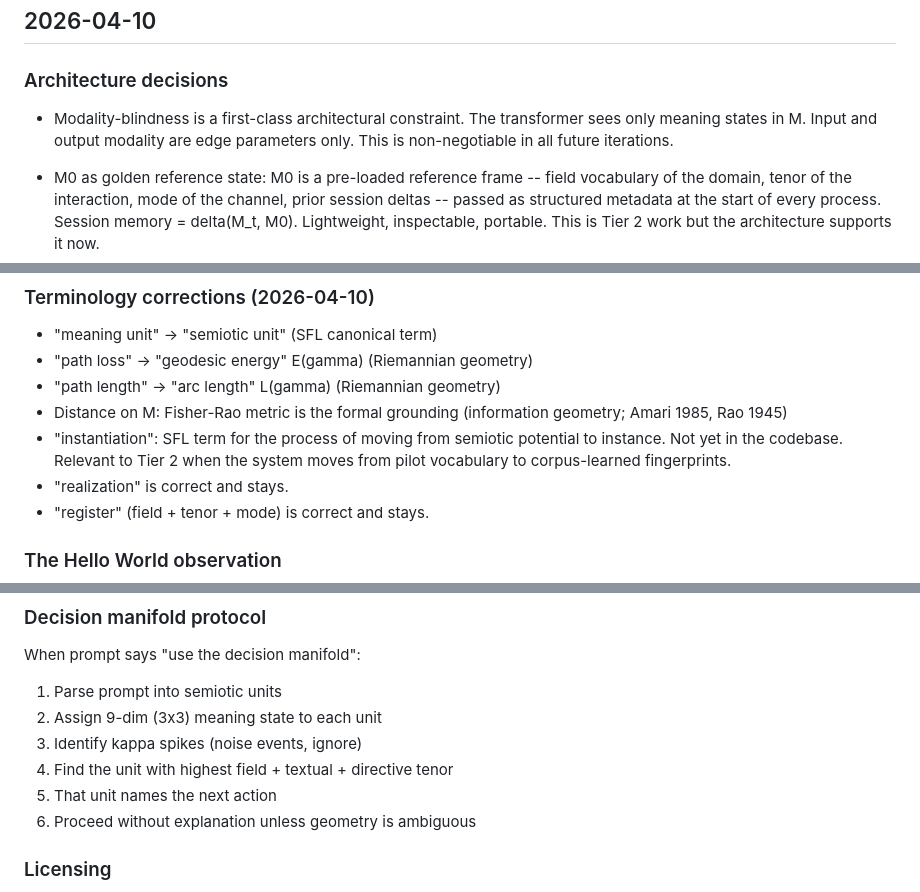
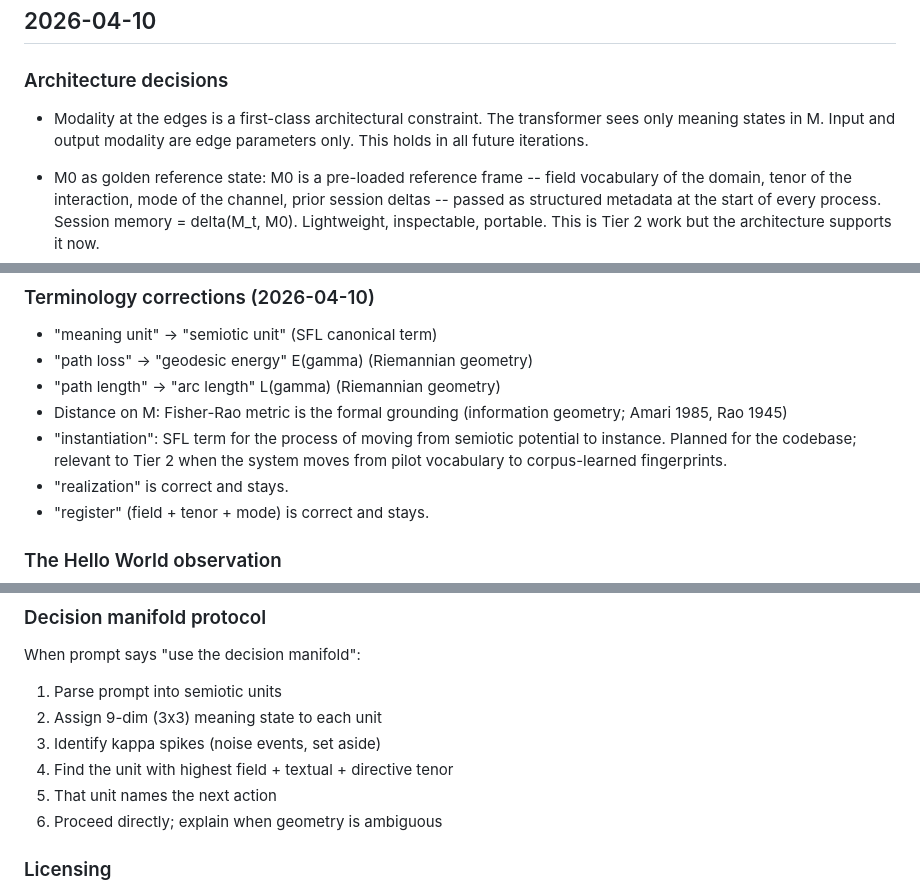
Before and after one commit to simon-drury/sfl-meaning-matrix-llm, a Markdown page: RESEARCH-LOG.md, 3 parts joined by grey strips. Drawn GitHub-style.

Commit message:
Purge negation wording: RESEARCH-LOG.md

```diff
--- a/RESEARCH-LOG.md
+++ b/RESEARCH-LOG.md
@@ -28,9 +28,9 @@ This is a deliberate boundary decision:
 
 ### Architecture decisions
 
-- Modality-blindness is a first-class architectural constraint.
+- Modality at the edges is a first-class architectural constraint.
   The transformer sees only meaning states in M. Input and output modality
-  are edge parameters only. This is non-negotiable in all future iterations.
+  are edge parameters only. This holds in all future iterations.
 
 - M0 as golden reference state: M0 is a pre-loaded reference frame -- field
   vocabulary of the domain, tenor of the interaction, mode of the channel,
@@ -51,7 +51,7 @@ This is a deliberate boundary decision:
 - Distance on M: Fisher-Rao metric is the formal grounding
   (information geometry; Amari 1985, Rao 1945)
 - "instantiation": SFL term for the process of moving from semiotic
-  potential to instance. Not yet in the codebase. Relevant to Tier 2
+  potential to instance. Planned for the codebase; relevant to Tier 2
   when the system moves from pilot vocabulary to corpus-learned fingerprints.
 - "realization" is correct and stays.
 - "register" (field + tenor + mode) is correct and stays.
@@ -79,10 +79,10 @@ analogously.
 When prompt says "use the decision manifold":
 1. Parse prompt into semiotic units
 2. Assign 9-dim (3x3) meaning state to each unit
-3. Identify kappa spikes (noise events, ignore)
+3. Identify kappa spikes (noise events, set aside)
 4. Find the unit with highest field + textual + directive tenor
 5. That unit names the next action
-6. Proceed without explanation unless geometry is ambiguous
+6. Proceed directly; explain when geometry is ambiguous
 
 ### Licensing
 
```
Also changed, not shown: other parts of RESEARCH-LOG.md (+1 -1 lines).
